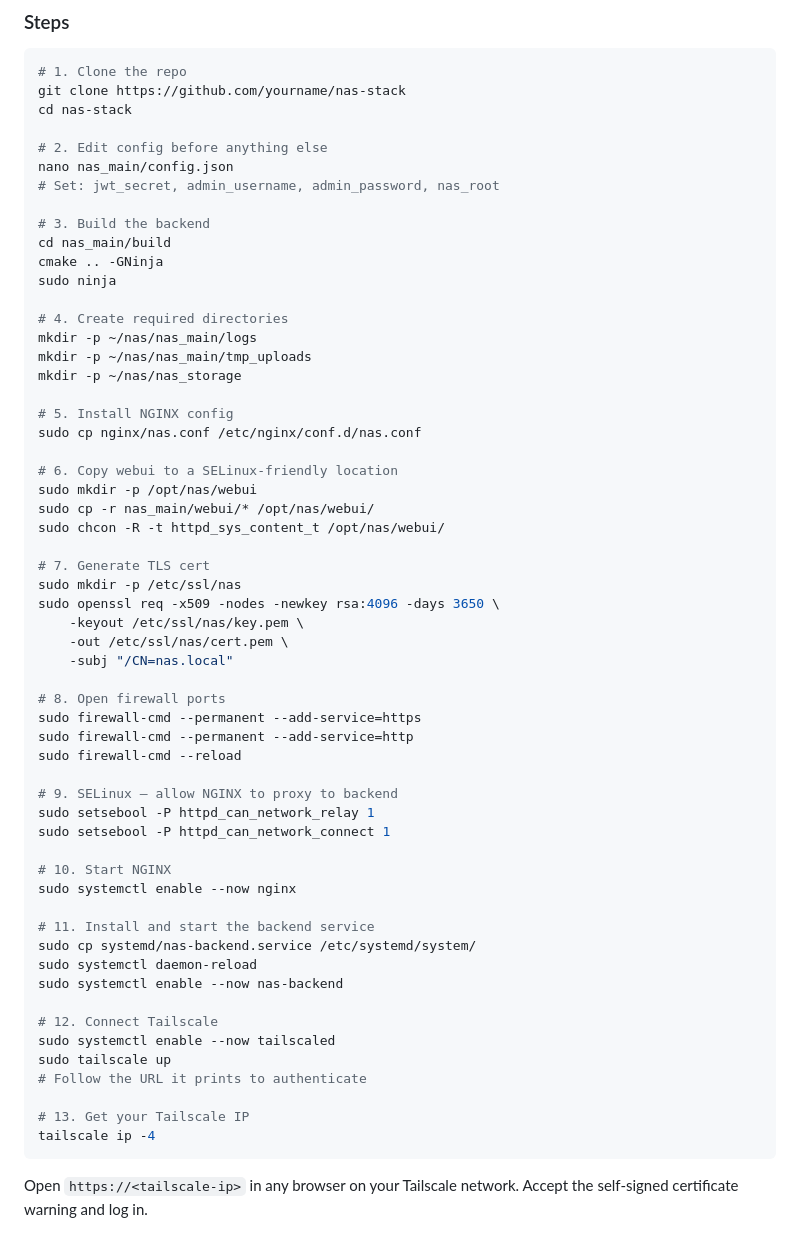
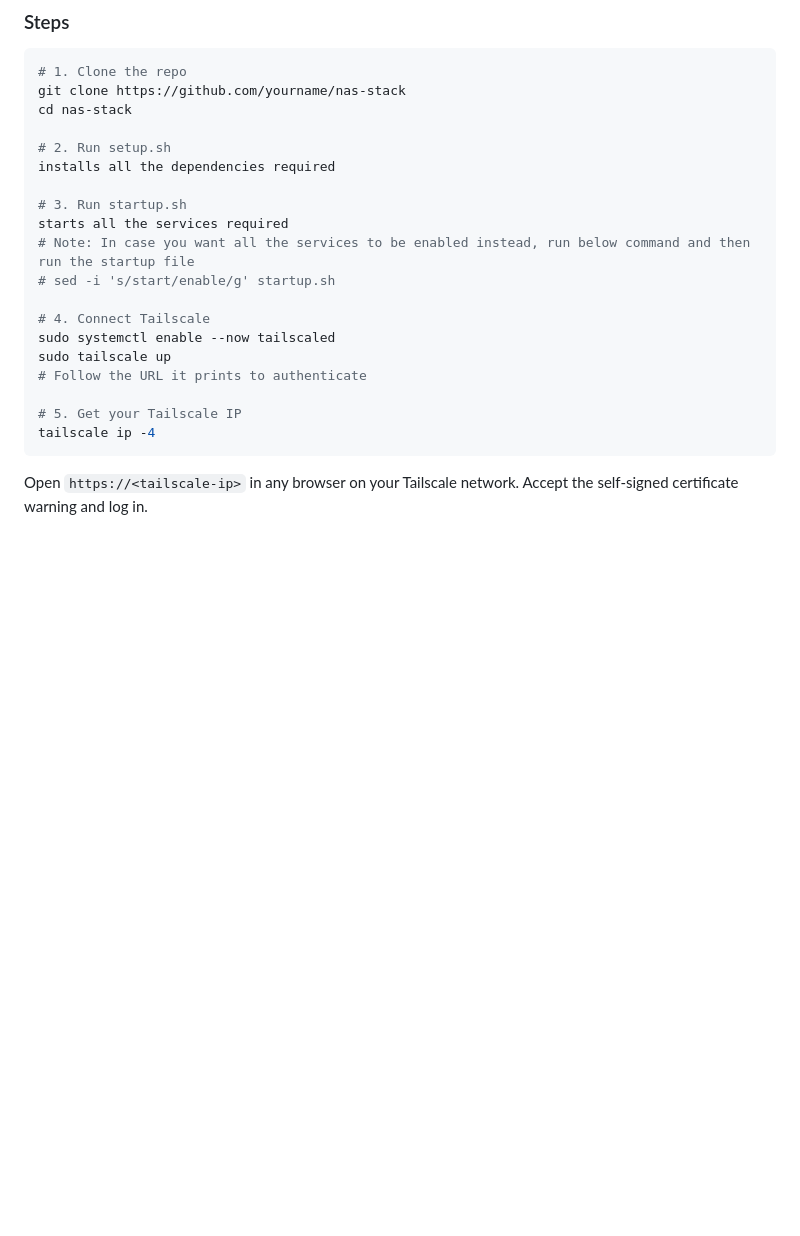
Before and after one commit to ASPRNG-PRGMR/HomeNAS, a Markdown page: README.md, the part around the change. Drawn GitHub-style; blank space fills up the shorter version.

Commit message:
Revise setup instructions in README.md
Updated installation instructions and removed outdated steps.

````diff
--- a/README.md
+++ b/README.md
@@ -29,58 +29,20 @@ A lightweight self-hosted NAS (Network Attached Storage) running on an old lapto
 git clone https://github.com/yourname/nas-stack
 cd nas-stack
 
-# 2. Edit config before anything else
-nano nas_main/config.json
-# Set: jwt_secret, admin_username, admin_password, nas_root
+# 2. Run setup.sh
+installs all the dependencies required
 
-# 3. Build the backend
-cd nas_main/build
-cmake .. -GNinja
-sudo ninja
+# 3. Run startup.sh
+starts all the services required
+# Note: In case you want all the services to be enabled instead, run below command and then run the startup file
+# sed -i 's/start/enable/g' startup.sh
 
-# 4. Create required directories
-mkdir -p ~/nas/nas_main/logs
-mkdir -p ~/nas/nas_main/tmp_uploads
-mkdir -p ~/nas/nas_storage
-
-# 5. Install NGINX config
-sudo cp nginx/nas.conf /etc/nginx/conf.d/nas.conf
-
-# 6. Copy webui to a SELinux-friendly location
-sudo mkdir -p /opt/nas/webui
-sudo cp -r nas_main/webui/* /opt/nas/webui/
-sudo chcon -R -t httpd_sys_content_t /opt/nas/webui/
-
-# 7. Generate TLS cert
-sudo mkdir -p /etc/ssl/nas
-sudo openssl req -x509 -nodes -newkey rsa:4096 -days 3650 \
-    -keyout /etc/ssl/nas/key.pem \
-    -out /etc/ssl/nas/cert.pem \
-    -subj "/CN=nas.local"
-
-# 8. Open firewall ports
-sudo firewall-cmd --permanent --add-service=https
-sudo firewall-cmd --permanent --add-service=http
-sudo firewall-cmd --reload
-
-# 9. SELinux — allow NGINX to proxy to backend
-sudo setsebool -P httpd_can_network_relay 1
-sudo setsebool -P httpd_can_network_connect 1
-
-# 10. Start NGINX
-sudo systemctl enable --now nginx
-
-# 11. Install and start the backend service
-sudo cp systemd/nas-backend.service /etc/systemd/system/
-sudo systemctl daemon-reload
-sudo systemctl enable --now nas-backend
-
-# 12. Connect Tailscale
+# 4. Connect Tailscale
 sudo systemctl enable --now tailscaled
 sudo tailscale up
 # Follow the URL it prints to authenticate
 
-# 13. Get your Tailscale IP
+# 5. Get your Tailscale IP
 tailscale ip -4
 ```
 
````
